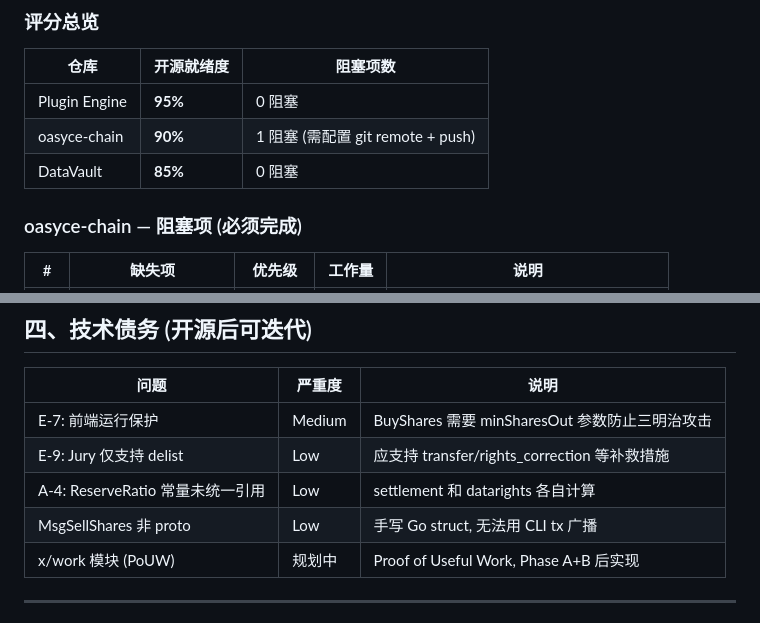
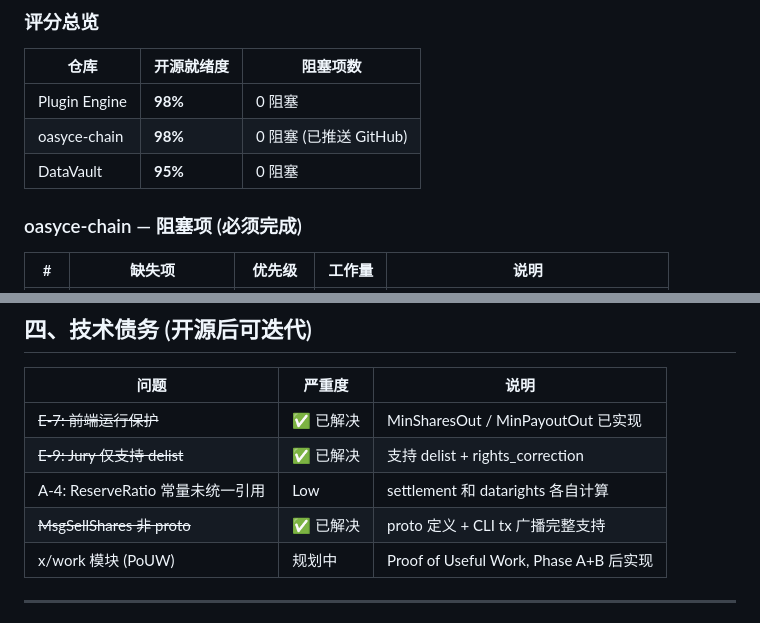
Before and after one commit to Shangri-la-0428/oasyce-chain, a Markdown page: docs/WORK_LOG.md, 2 parts joined by grey strips. Drawn GitHub-style.

Commit message:
docs: update work log — mark resolved tech debt, bump readiness scores
Co-Authored-By: Claude Opus 4.6 <noreply@anthropic.com>

```diff
--- a/docs/WORK_LOG.md
+++ b/docs/WORK_LOG.md
@@ -52,9 +52,9 @@
 
 | 仓库 | 开源就绪度 | 阻塞项数 |
 |------|-----------|---------|
-| Plugin Engine | **95%** | 0 阻塞 |
-| oasyce-chain | **90%** | 1 阻塞 (需配置 git remote + push) |
-| DataVault | **85%** | 0 阻塞 |
+| Plugin Engine | **98%** | 0 阻塞 |
+| oasyce-chain | **98%** | 0 阻塞 (已推送 GitHub) |
+| DataVault | **95%** | 0 阻塞 |
 
 ### oasyce-chain — 阻塞项 (必须完成)
 
@@ -145,10 +145,10 @@
 
 | 问题 | 严重度 | 说明 |
 |------|--------|------|
-| E-7: 前端运行保护 | Medium | BuyShares 需要 minSharesOut 参数防止三明治攻击 |
-| E-9: Jury 仅支持 delist | Low | 应支持 transfer/rights_correction 等补救措施 |
+| ~~E-7: 前端运行保护~~ | ✅ 已解决 | MinSharesOut / MinPayoutOut 已实现 |
+| ~~E-9: Jury 仅支持 delist~~ | ✅ 已解决 | 支持 delist + rights_correction |
 | A-4: ReserveRatio 常量未统一引用 | Low | settlement 和 datarights 各自计算 |
-| MsgSellShares 非 proto | Low | 手写 Go struct, 无法用 CLI tx 广播 |
+| ~~MsgSellShares 非 proto~~ | ✅ 已解决 | proto 定义 + CLI tx 广播完整支持 |
 | x/work 模块 (PoUW) | 规划中 | Proof of Useful Work, Phase A+B 后实现 |
 
 ---
```
